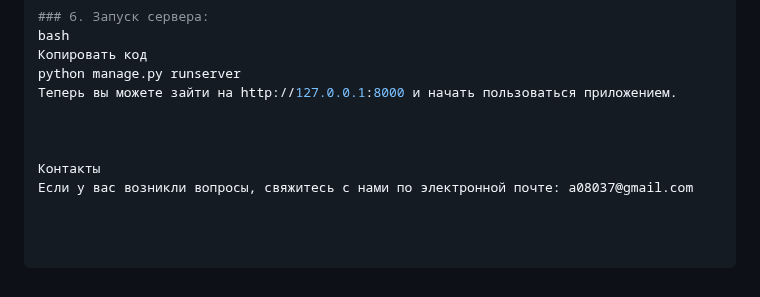
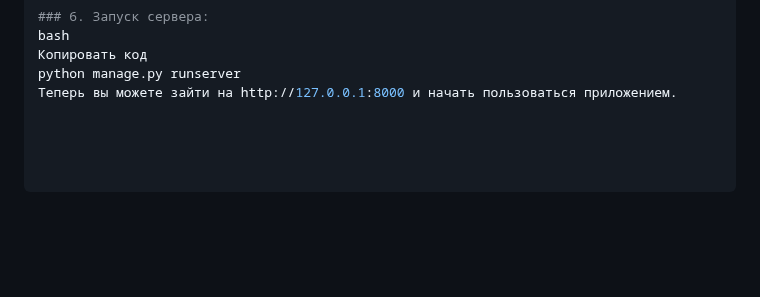
Before and after one commit to a08037/PythonProject_Order_Flower, a Markdown page: README.md, the part around one of its changes. Rendered like a GitHub page; blank space fills up the shorter version.

```diff
--- a/README.md
+++ b/README.md
@@ -78,8 +79,3 @@ bash
 Копировать код
 python manage.py runserver
 Теперь вы можете зайти на http://127.0.0.1:8000 и начать пользоваться приложением.
-
-
-
-Контакты
-Если у вас возникли вопросы, свяжитесь с нами по электронной почте: a08037@gmail.com
```
Also changed, not shown: other parts of README.md (+1 -0 lines).
